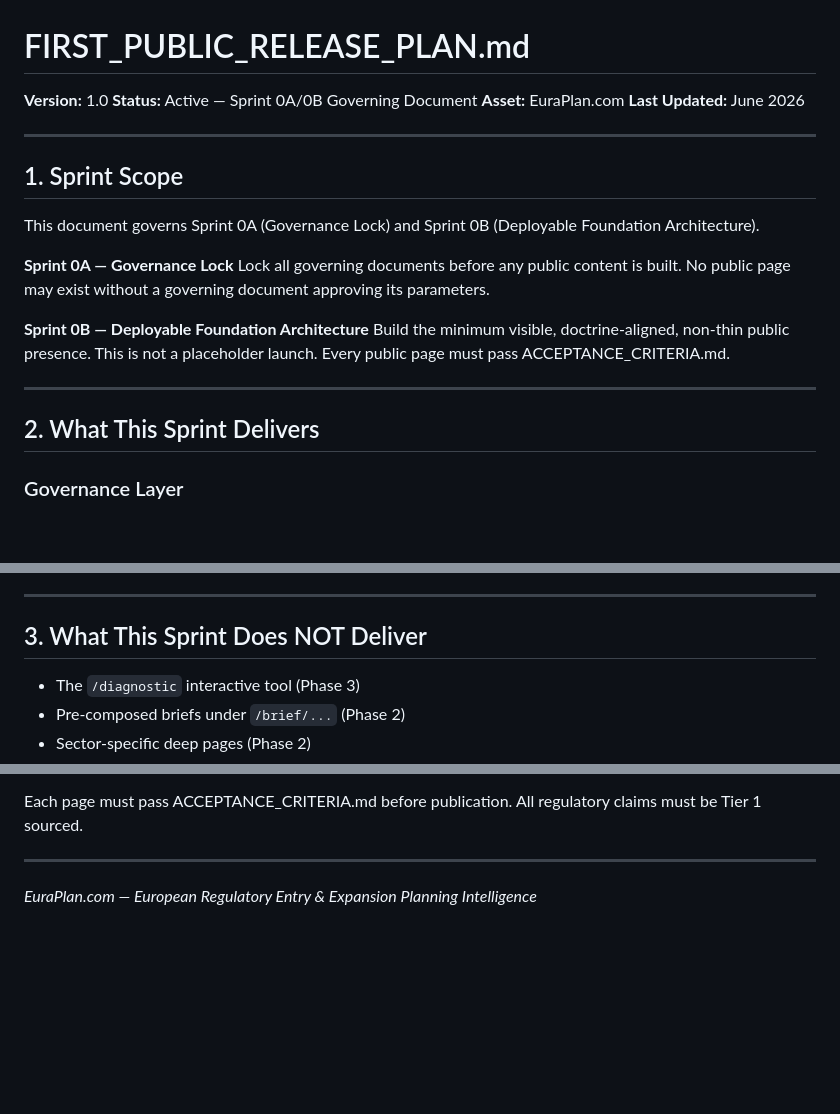
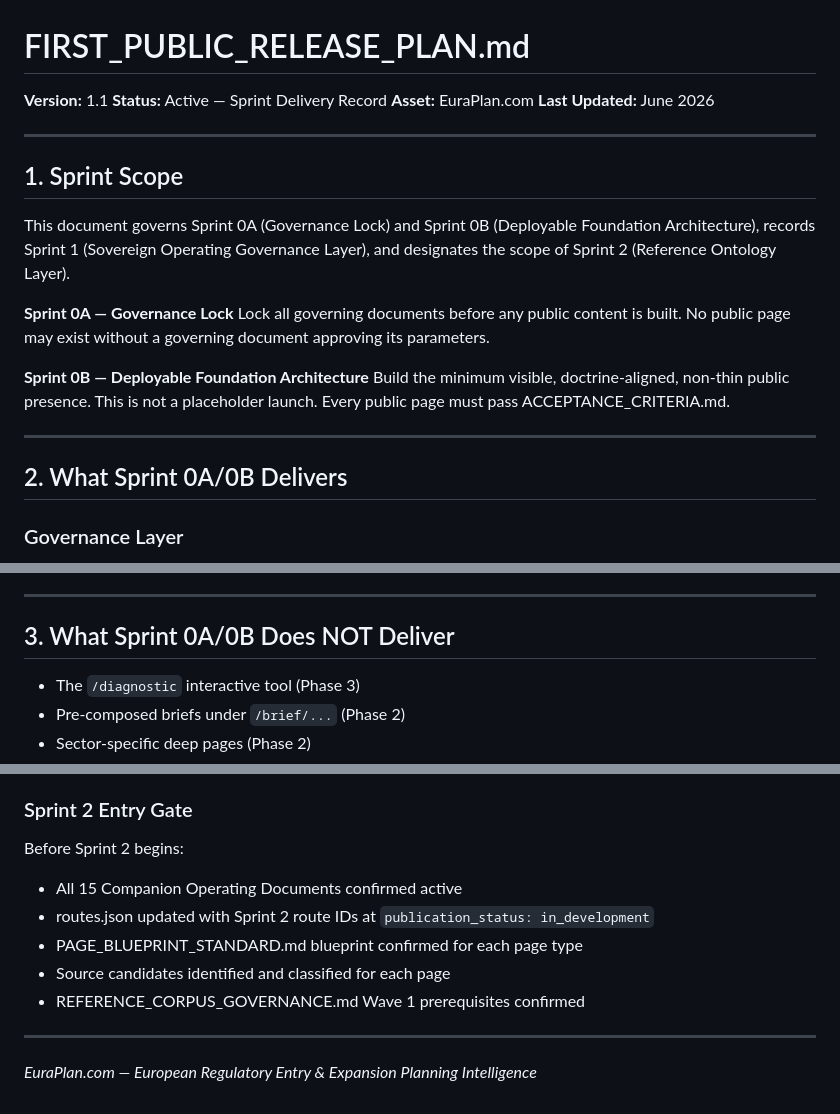
Before and after one commit to Sohadot/EuraPlan, a Markdown page: FIRST_PUBLIC_RELEASE_PLAN.md, 3 parts joined by grey strips. Rendered like a GitHub page; blank space fills up the shorter version.

```diff
--- a/FIRST_PUBLIC_RELEASE_PLAN.md
+++ b/FIRST_PUBLIC_RELEASE_PLAN.md
@@ -1,6 +1,6 @@
 # FIRST_PUBLIC_RELEASE_PLAN.md
-**Version:** 1.0
-**Status:** Active — Sprint 0A/0B Governing Document
+**Version:** 1.1
+**Status:** Active — Sprint Delivery Record
 **Asset:** EuraPlan.com
 **Last Updated:** June 2026
 
@@ -8,7 +8,7 @@
 
 ## 1. Sprint Scope
 
-This document governs Sprint 0A (Governance Lock) and Sprint 0B (Deployable Foundation Architecture).
+This document governs Sprint 0A (Governance Lock) and Sprint 0B (Deployable Foundation Architecture), records Sprint 1 (Sovereign Operating Governance Layer), and designates the scope of Sprint 2 (Reference Ontology Layer).
 
 **Sprint 0A — Governance Lock**
 Lock all governing documents before any public content is built.
@@ -20,7 +20,7 @@ This is not a placeholder launch. Every public page must pass ACCEPTANCE_CRITERI
 
 ---
 
-## 2. What This Sprint Delivers
+## 2. What Sprint 0A/0B Delivers
 
 ### Governance Layer
 - GOVERNANCE_CHARTER.md
@@ -52,7 +52,7 @@ This is not a placeholder launch. Every public page must pass ACCEPTANCE_CRITERI
 
 ---
 
-## 3. What This Sprint Does NOT Deliver
+## 3. What Sprint 0A/0B Does NOT Deliver
 
 - The `/diagnostic` interactive tool (Phase 3)
 - Pre-composed briefs under `/brief/...` (Phase 2)
@@ -102,7 +139,13 @@ Build the deep reference pages that establish category authority:
 - `/matrix/country-sector-regulation/` — Cross-reference matrix (content build)
 
-Each page must pass ACCEPTANCE_CRITERIA.md before publication.
-All regulatory claims must be Tier 1 sourced.
+### Sprint 2 Entry Gate
+
+Before Sprint 2 begins:
+- All 15 Companion Operating Documents confirmed active
+- routes.json updated with Sprint 2 route IDs at `publication_status: in_development`
+- PAGE_BLUEPRINT_STANDARD.md blueprint confirmed for each page type
+- Source candidates identified and classified for each page
+- REFERENCE_CORPUS_GOVERNANCE.md Wave 1 prerequisites confirmed
 
 ---
 
```
Also changed, not shown: other parts of FIRST_PUBLIC_RELEASE_PLAN.md (+40 -3 lines), ACCEPTANCE_CRITERIA.md (+22 -1 lines), GOVERNANCE_CHARTER.md (+26 -2 lines).
